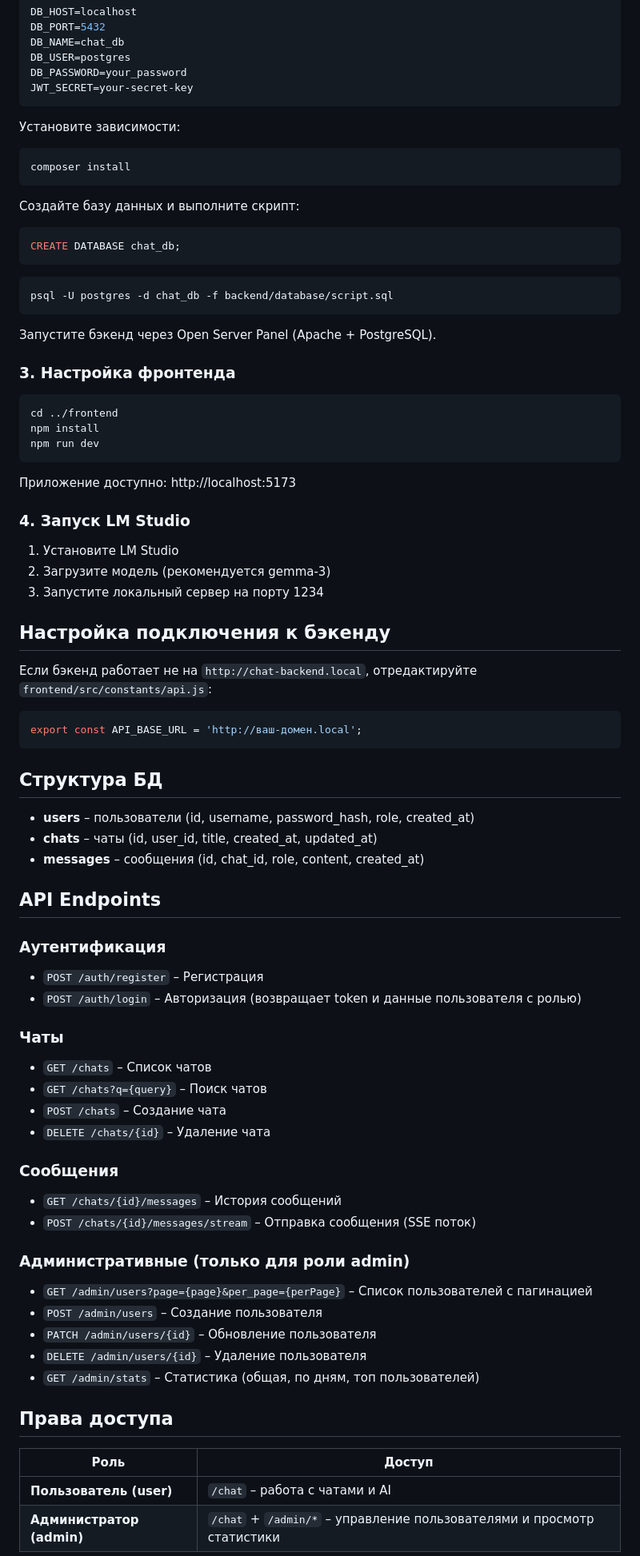
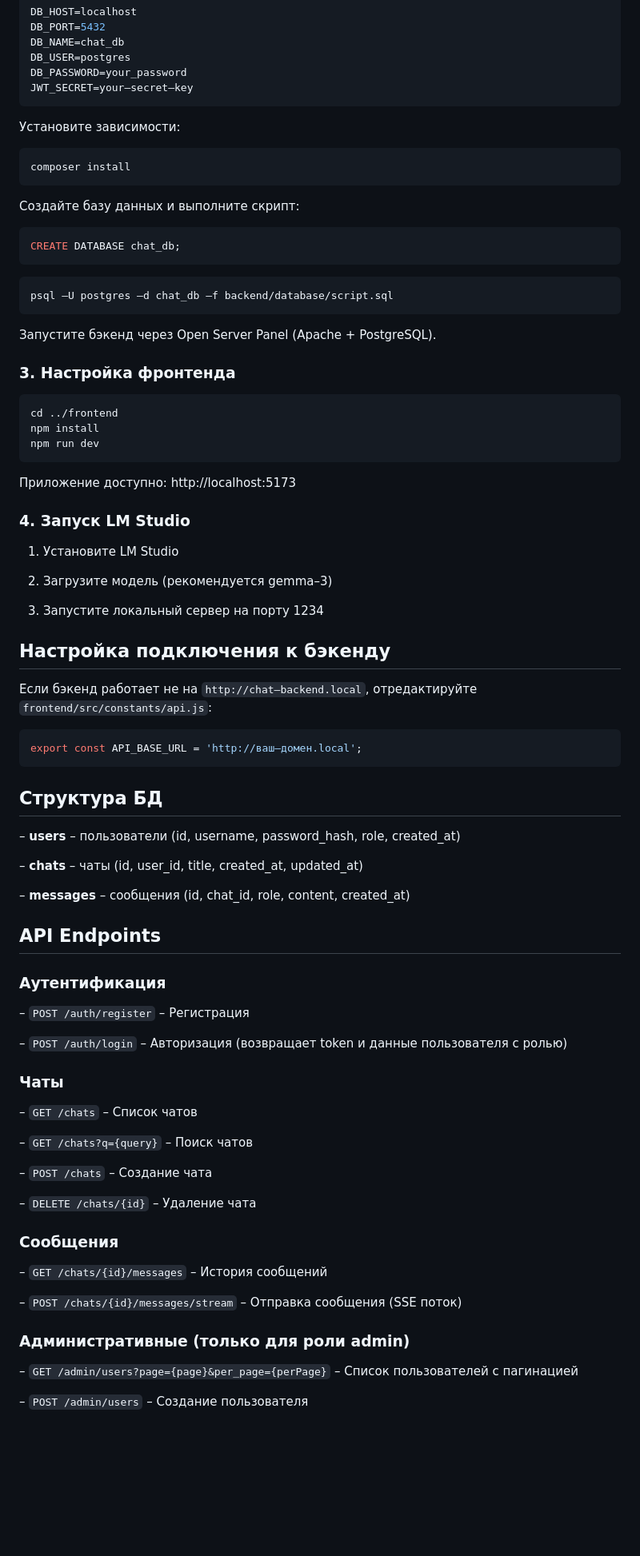
Before and after one commit to Chlorinesa/Ai-chat, a Markdown page: README.md, the part around one of its changes. Shown at 80% size. GitHub-like rendering; blank space fills up the shorter version.

````diff
--- a/README.md
+++ b/README.md
@@ -70,7 +98,7 @@ DB_PORT=5432
 DB_NAME=chat_db
 DB_USER=postgres
 DB_PASSWORD=your_password
-JWT_SECRET=your-secret-key
+JWT_SECRET=your–secret–key
 ```
 
 Установите зависимости:
@@ -86,7 +114,7 @@ CREATE DATABASE chat_db;
 ```
 
 ```bash
-psql -U postgres -d chat_db -f backend/database/script.sql
+psql –U postgres –d chat_db –f backend/database/script.sql
 ```
 
 Запустите бэкенд через Open Server Panel (Apache + PostgreSQL).
@@ -104,50 +132,54 @@ npm run dev
 ### 4. Запуск LM Studio
 
 1. Установите LM Studio
-2. Загрузите модель (рекомендуется gemma-3)
+
+2. Загрузите модель (рекомендуется gemma–3)
+
 3. Запустите локальный сервер на порту 1234
 
 ## Настройка подключения к бэкенду
 
-Если бэкенд работает не на `http://chat-backend.local`, отредактируйте `frontend/src/constants/api.js`:
+Если бэкенд работает не на `http://chat–backend.local`, отредактируйте `frontend/src/constants/api.js`:
 
 ```javascript
-export const API_BASE_URL = 'http://ваш-домен.local';
+export const API_BASE_URL = 'http://ваш–домен.local';
 ```
 
 ## Структура БД
 
-- **users** – пользователи (id, username, password_hash, role, created_at)
-- **chats** – чаты (id, user_id, title, created_at, updated_at)
-- **messages** – сообщения (id, chat_id, role, content, created_at)
+– **users** – пользователи (id, username, password_hash, role, created_at)
+
+– **chats** – чаты (id, user_id, title, created_at, updated_at)
+
+– **messages** – сообщения (id, chat_id, role, content, created_at)
 
 ## API Endpoints
 
 ### Аутентификация
-- `POST /auth/register` – Регистрация
-- `POST /auth/login` – Авторизация (возвращает token и данные пользователя с ролью)
+
+– `POST /auth/register` – Регистрация
+
+– `POST /auth/login` – Авторизация (возвращает token и данные пользователя с ролью)
 
 ### Чаты
-- `GET /chats` – Список чатов
-- `GET /chats?q={query}` – Поиск чатов
-- `POST /chats` – Создание чата
-- `DELETE /chats/{id}` – Удаление чата
+
+– `GET /chats` – Список чатов
+
+– `GET /chats?q={query}` – Поиск чатов
+
+– `POST /chats` – Создание чата
+
+– `DELETE /chats/{id}` – Удаление чата
 
 ### Сообщения
-- `GET /chats/{id}/messages` – История сообщений
-- `POST /chats/{id}/messages/stream` – Отправка сообщения (SSE поток)
+
+– `GET /chats/{id}/messages` – История сообщений
+
+– `POST /chats/{id}/messages/stream` – Отправка сообщения (SSE поток)
 
 ### Административные (только для роли admin)
-- `GET /admin/users?page={page}&per_page={perPage}` – Список пользователей с пагинацией
-- `POST /admin/users` – Создание пользователя
-- `PATCH /admin/users/{id}` – Обновление пользователя
-- `DELETE /admin/users/{id}` – Удаление пользователя
-- `GET /admin/stats` – Статистика (общая, по дням, топ пользователей)
 
-## Права доступа
+– `GET /admin/users?page={page}&per_page={perPage}` – Список пользователей с пагинацией
 
-| Роль | Доступ |
-|------|--------|
-| **Пользователь (user)** | `/chat` – работа с чатами и AI |
-| **Администратор (admin)** | `/chat` + `/admin/*` – управление пользователями и просмотр статистики |
+– `POST /admin/users` – Создание пользователя
 
````
Also changed, not shown: other parts of README.md (+96 -61 lines).
